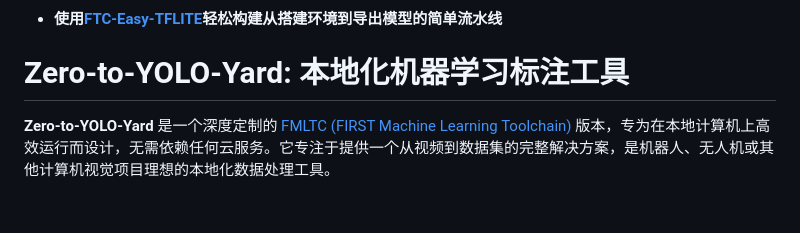
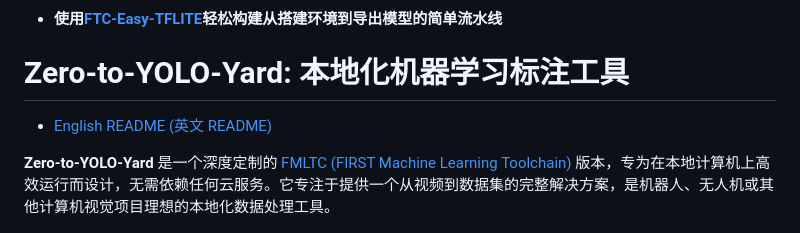
Before and after one commit to BlueDarkUP/Zero2YoloYard, a Markdown page: README.md, the part around the change. GitHub-like rendering; blank space fills up the shorter version.

```diff
--- a/README.md
+++ b/README.md
@@ -3,6 +3,8 @@
   - #### 使用[FTC-Easy-TFLITE](https://github.com/BlueDarkUP/FTC-Easy-TFLITE)轻松构建从搭建环境到导出模型的简单流水线
 
 # Zero-to-YOLO-Yard: 本地化机器学习标注工具
+
+*   [English README (英文 README)](README-EN.md)
 
 **Zero-to-YOLO-Yard** 是一个深度定制的 [FMLTC (FIRST Machine Learning Toolchain)](https://github.com/FIRST-Tech-Challenge/fmltc) 版本，专为在本地计算机上高效运行而设计，无需依赖任何云服务。它专注于提供一个从视频到数据集的完整解决方案，是机器人、无人机或其他计算机视觉项目理想的本地化数据处理工具。
 
```
